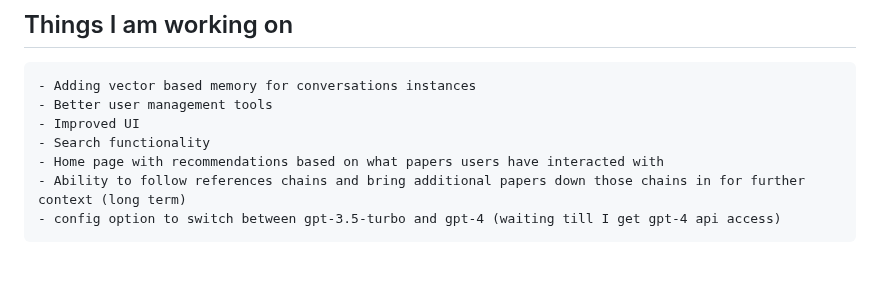
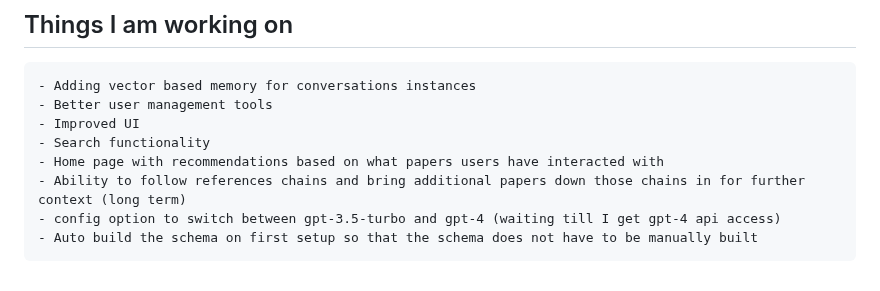
Before and after one commit to tboudreaux/MethuselanThucydides, a Markdown page: README.md, the part around the change. Rendered like a GitHub page.

```diff
--- a/README.md
+++ b/README.md
@@ -173,3 +173,4 @@ gpt for summarization. Another API call can be scheduled for that:
 	- Home page with recommendations based on what papers users have interacted with
 	- Ability to follow references chains and bring additional papers down those chains in for further context (long term)
 	- config option to switch between gpt-3.5-turbo and gpt-4 (waiting till I get gpt-4 api access)
+	- Auto build the schema on first setup so that the schema does not have to be manually built
```
